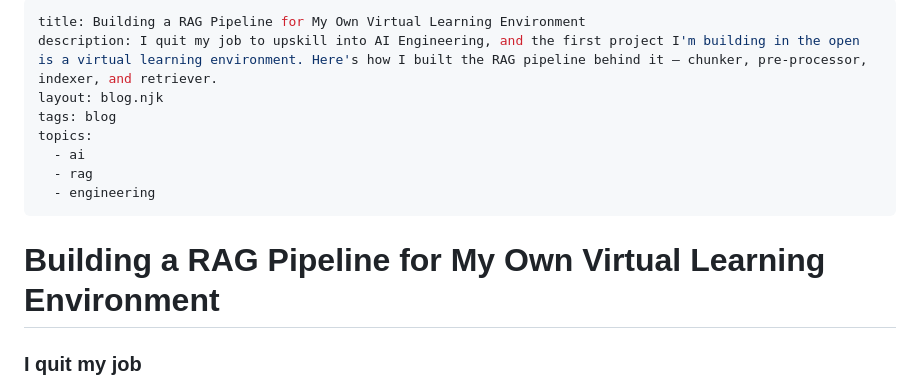
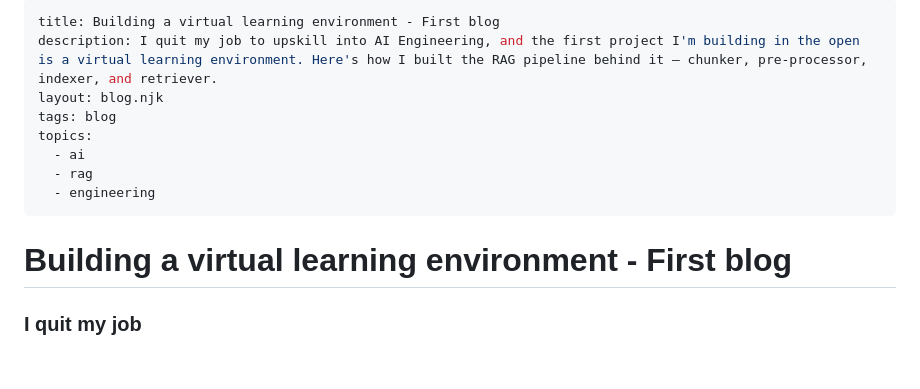
Before and after one commit to noelcodesxo/portfolio, a Markdown page: blogs/8-building-a-rag-pipeline-for-my-own-virtual-learning-environment.md, the part around the change. Rendered like a GitHub page; blank space fills up the shorter version.

Commit message:
Update RAG pipeline blog title
Co-Authored-By: Claude Sonnet 5 <noreply@anthropic.com>
Claude-Session: https://claude.ai/code/session_019K195d5scDMtTowKecxZSV

```diff
--- a/blogs/8-building-a-rag-pipeline-for-my-own-virtual-learning-environment.md
+++ b/blogs/8-building-a-rag-pipeline-for-my-own-virtual-learning-environment.md
@@ -1,5 +1,5 @@
 ---
-title: Building a RAG Pipeline for My Own Virtual Learning Environment
+title: Building a virtual learning environment - First blog
 description: I quit my job to upskill into AI Engineering, and the first project I'm building in the open is a virtual learning environment. Here's how I built the RAG pipeline behind it — chunker, pre-processor, indexer, and retriever.
 layout: blog.njk
 tags: blog
@@ -9,7 +9,7 @@ topics:
   - engineering
 ---
 
-# Building a RAG Pipeline for My Own Virtual Learning Environment
+# Building a virtual learning environment - First blog
 
 ### I quit my job
 
```
